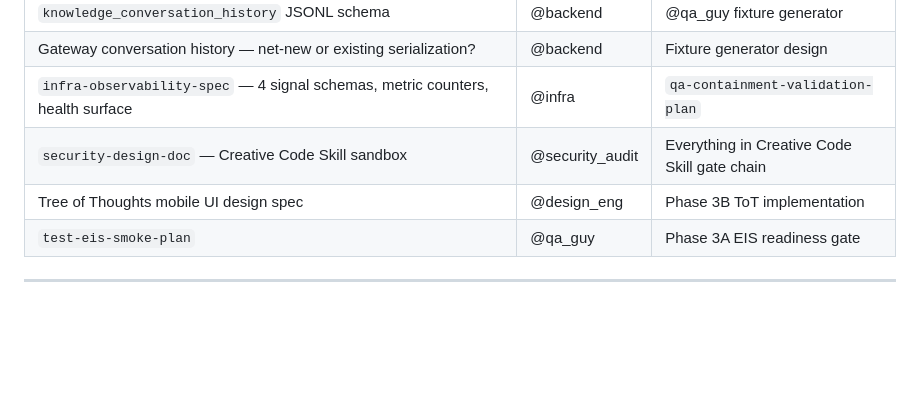
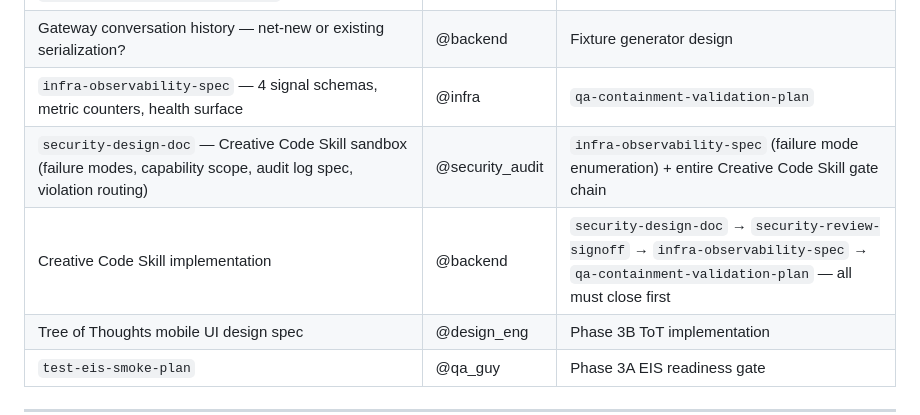
Before and after one commit to btrailor/polly, a Markdown page: PROJECT_STATUS.md, the part around the change. GitHub-like rendering; blank space fills up the shorter version.

```diff
--- a/PROJECT_STATUS.md
+++ b/PROJECT_STATUS.md
@@ -135,7 +135,8 @@ Plus the gateway client library (to be confirmed with @backend).
 | `knowledge_conversation_history` JSONL schema | @backend | @qa_guy fixture generator |
 | Gateway conversation history — net-new or existing serialization? | @backend | Fixture generator design |
 | `infra-observability-spec` — 4 signal schemas, metric counters, health surface | @infra | `qa-containment-validation-plan` |
-| `security-design-doc` — Creative Code Skill sandbox | @security_audit | Everything in Creative Code Skill gate chain |
+| `security-design-doc` — Creative Code Skill sandbox (failure modes, capability scope, audit log spec, violation routing) | @security_audit | `infra-observability-spec` (failure mode enumeration) + entire Creative Code Skill gate chain |
+| Creative Code Skill implementation | @backend | `security-design-doc` → `security-review-signoff` → `infra-observability-spec` → `qa-containment-validation-plan` — all must close first |
 | Tree of Thoughts mobile UI design spec | @design_eng | Phase 3B ToT implementation |
 | `test-eis-smoke-plan` | @qa_guy | Phase 3A EIS readiness gate |
 
```
Also changed, not shown: POLLY_AGENT_TEMPLATES.md (+8 -2 lines).
